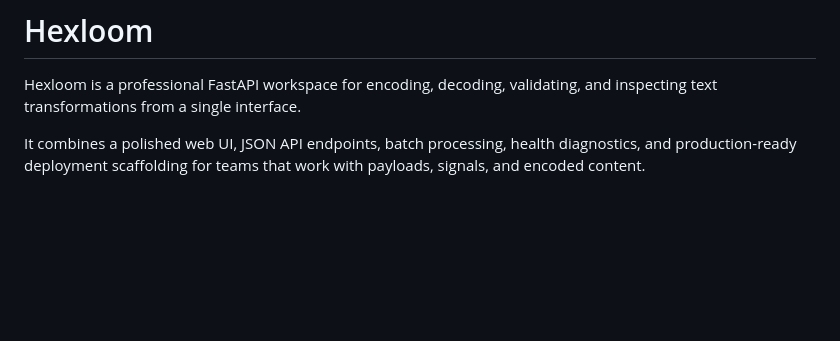
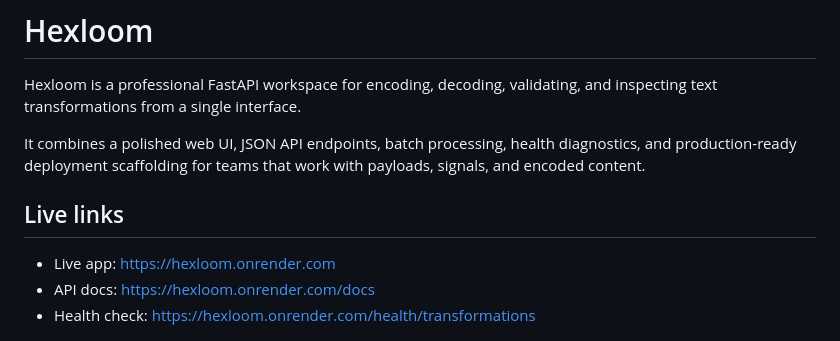
Before and after one commit to batu3384/hexloom, a Markdown page: README.md, the part around the change. GitHub-like rendering; blank space fills up the shorter version.

Commit message:
Add live deployment links to README

```diff
--- a/README.md
+++ b/README.md
@@ -3,6 +3,12 @@
 Hexloom is a professional FastAPI workspace for encoding, decoding, validating, and inspecting text transformations from a single interface.
 
 It combines a polished web UI, JSON API endpoints, batch processing, health diagnostics, and production-ready deployment scaffolding for teams that work with payloads, signals, and encoded content.
+
+## Live links
+
+- Live app: [https://hexloom.onrender.com](https://hexloom.onrender.com)
+- API docs: [https://hexloom.onrender.com/docs](https://hexloom.onrender.com/docs)
+- Health check: [https://hexloom.onrender.com/health/transformations](https://hexloom.onrender.com/health/transformations)
 
 ![Hexloom overview](docs/assets/hexloom-overview.png)
 
```
